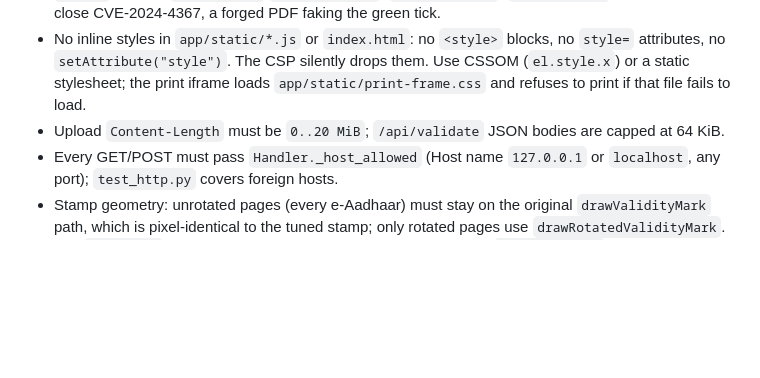
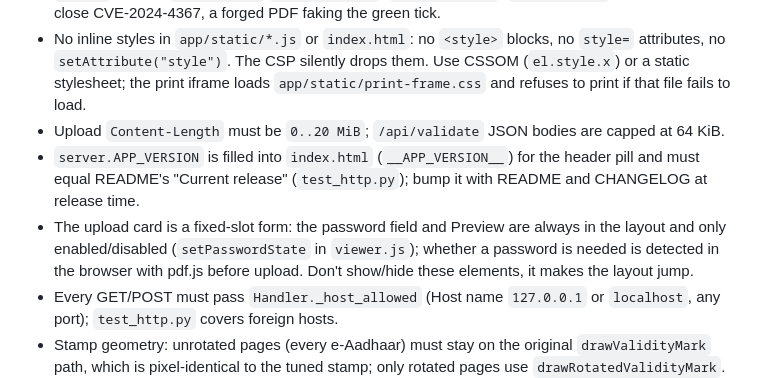
Before and after one commit to danted4/eaadhaar-pdf-signature-verifier, a Markdown page: CLAUDE.md, the part around the change. GitHub-like rendering; blank space fills up the shorter version.

```diff
--- a/CLAUDE.md
+++ b/CLAUDE.md
@@ -61,6 +61,8 @@ The suite is hermetic: no network, no real `.venv`, no real Aadhaar.
 - `getDocument` must keep `isEvalSupported: false`. The CSP added in `Handler.end_headers`, which covers every response including `send_error` pages, must keep `script-src`/`style-src` at `'self'`, with no `unsafe-eval`/`unsafe-inline` (`test_pdfjs.py`, `test_http.py`). Together these close CVE-2024-4367, a forged PDF faking the green tick.
 - No inline styles in `app/static/*.js` or `index.html`: no `<style>` blocks, no `style=` attributes, no `setAttribute("style")`. The CSP silently drops them. Use CSSOM (`el.style.x`) or a static stylesheet; the print iframe loads `app/static/print-frame.css` and refuses to print if that file fails to load.
 - Upload `Content-Length` must be `0..20 MiB`; `/api/validate` JSON bodies are capped at 64 KiB.
+- `server.APP_VERSION` is filled into `index.html` (`__APP_VERSION__`) for the header pill and must equal README's "Current release" (`test_http.py`); bump it with README and CHANGELOG at release time.
+- The upload card is a fixed-slot form: the password field and Preview are always in the layout and only enabled/disabled (`setPasswordState` in `viewer.js`); whether a password is needed is detected in the browser with pdf.js before upload. Don't show/hide these elements, it makes the layout jump.
 - Every GET/POST must pass `Handler._host_allowed` (Host name `127.0.0.1` or `localhost`, any port); `test_http.py` covers foreign hosts.
 - Stamp geometry: unrotated pages (every e-Aadhaar) must stay on the original `drawValidityMark` path, which is pixel-identical to the tuned stamp; only rotated pages use `drawRotatedValidityMark`. The `bodyLines` fallback must name the real signer, never UIDAI (`test_pdfjs.py`).
 
```
Also changed, not shown: CHANGELOG.md (+14 -0 lines), README.md (+6 -2 lines), docs/steps-2.3.6.jpg (added), docs/verified-2.3.6.jpg (added), 8 other files.
